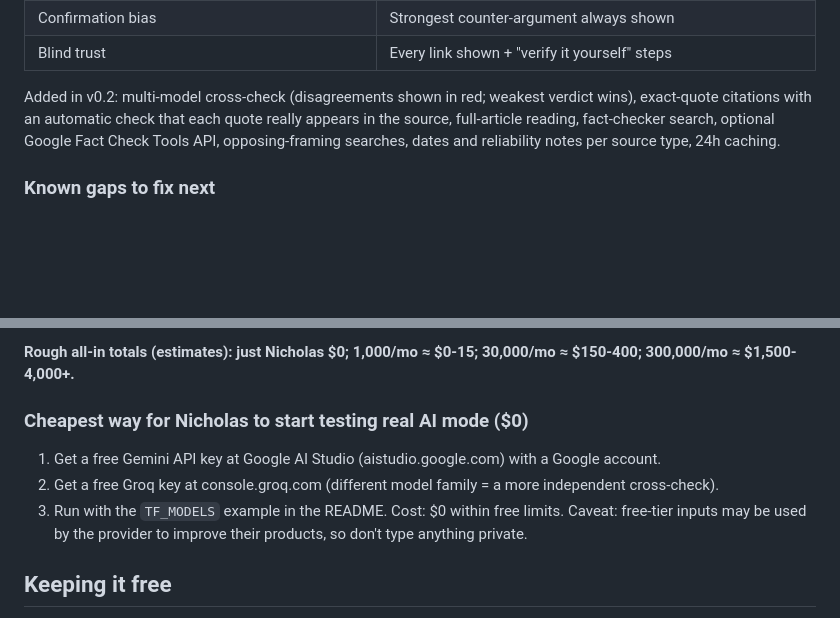
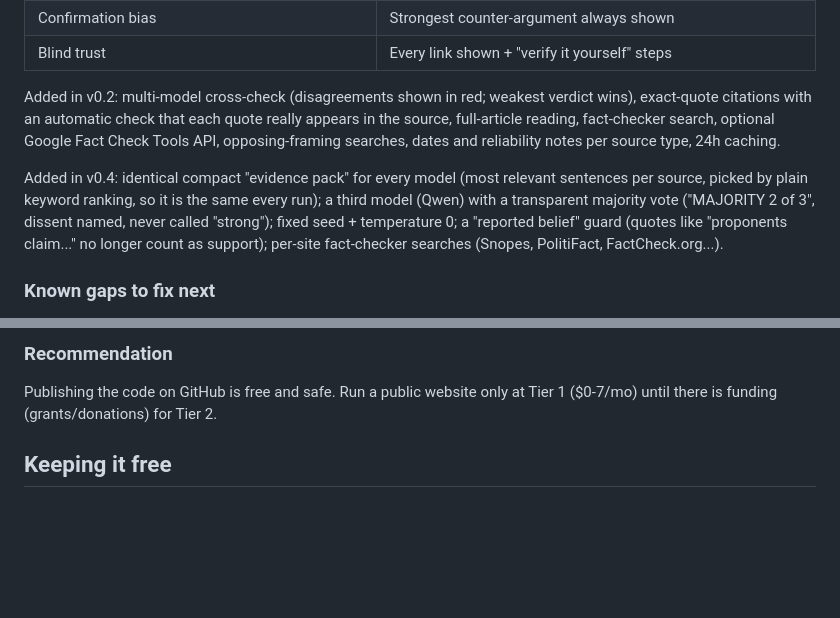
Before and after one commit to nickjfelkins-code/Truthfinder, a Markdown page: PLAN.md, 2 parts joined by grey strips. Rendered like a GitHub page; blank space fills up the shorter version.

```diff
--- a/PLAN.md
+++ b/PLAN.md
@@ -22,6 +22,11 @@ Added in v0.2: multi-model cross-check (disagreements shown in red; weakest verd
 automatic check that each quote really appears in the source, full-article reading, fact-checker search, optional Google
 Fact Check Tools API, opposing-framing searches, dates and reliability notes per source type, 24h caching.
 
+Added in v0.4: identical compact "evidence pack" for every model (most relevant sentences per source, picked by plain
+keyword ranking, so it is the same every run); a third model (Qwen) with a transparent majority vote ("MAJORITY 2 of 3",
+dissent named, never called "strong"); fixed seed + temperature 0; a "reported belief" guard (quotes like "proponents
+claim..." no longer count as support); per-site fact-checker searches (Snopes, PolitiFact, FactCheck.org...).
+
 ### Known gaps to fix next
 - Full text is read for up to 8 web pages; research papers still use abstracts/titles only.
 - Cross-checking only helps if the models are truly different (use different companies). They can still share the same blind spots.
@@ -86,11 +78,7 @@ Caching: if ~30% of public questions repeat (assumption), cut AI costs ~30%.
 
-**Rough all-in totals (estimates): just Nicholas $0; 1,000/mo ≈ $0-15; 30,000/mo ≈ $150-400; 300,000/mo ≈ $1,500-4,000+.**
-
-### Cheapest way for Nicholas to start testing real AI mode ($0)
-1. Get a free Gemini API key at Google AI Studio (aistudio.google.com) with a Google account.
-2. Get a free Groq key at console.groq.com (different model family = a more independent cross-check).
-3. Run with the `TF_MODELS` example in the README. Cost: $0 within free limits.
-Caveat: free-tier inputs may be used by the provider to improve their products, so don't type anything private.
+### Recommendation
+Publishing the code on GitHub is free and safe. Run a public website only at Tier 1 ($0-7/mo) until there is funding
+(grants/donations) for Tier 2.
 
 ## Keeping it free
 - **Caching:** the same popular questions get asked a lot; reuse answers (with a "refresh" button).
```
Also changed, not shown: other parts of PLAN.md (+22 -35 lines), README.md (+5 -4 lines).
